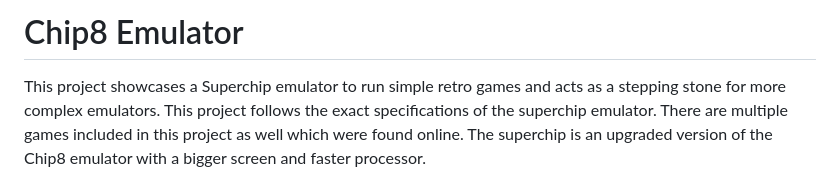
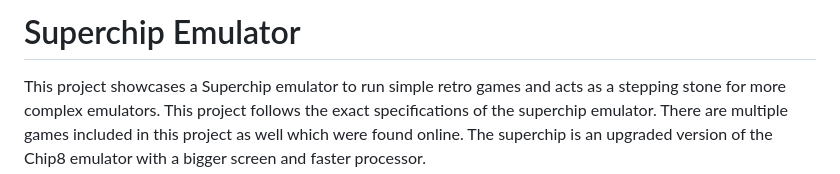
Before and after one commit to thomasspina/Superchip-Emulator, a Markdown page: README.md, the part around the change. Rendered like a GitHub page.

```diff
--- a/README.md
+++ b/README.md
@@ -1,4 +1,4 @@
-# Chip8 Emulator
+# Superchip Emulator
 
 This project showcases a Superchip emulator to run simple retro games and acts as a stepping stone for more complex emulators. This project follows the exact specifications of the superchip emulator. There are multiple games included in this project as well which were found online. The superchip is an upgraded version of the Chip8 emulator with a bigger screen and faster processor.
 
```
